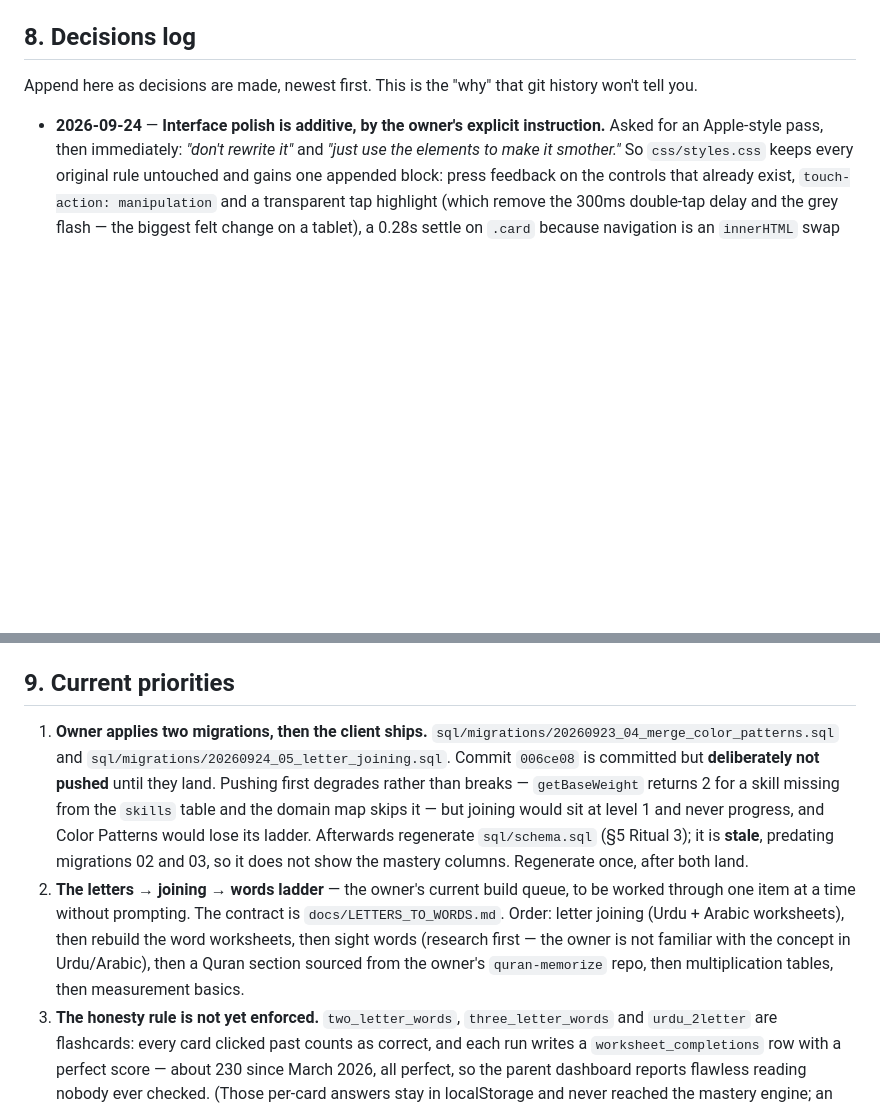
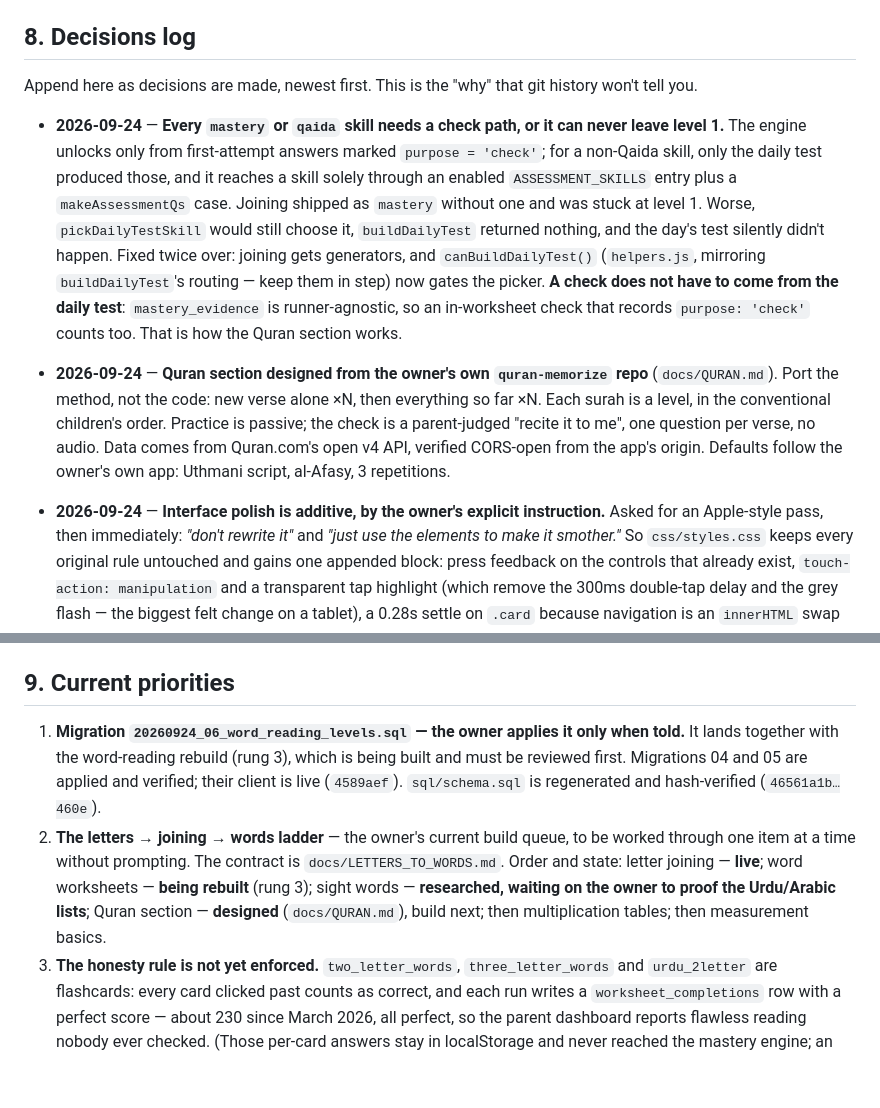
Before and after one commit to husnaumeran/learning-app, a Markdown page: CLAUDE.md, 2 parts joined by grey strips. Drawn GitHub-style; blank space fills up the shorter version.

Commit message:
docs: Quran section contract; record the check-path invariant
Co-Authored-By: Claude Opus 5.5 <noreply@anthropic.com>

```diff
--- a/CLAUDE.md
+++ b/CLAUDE.md
@@ -139,6 +139,9 @@ Data is written to these but **nothing reads it back**. Don't assume a feature w
 
 Append here as decisions are made, newest first. This is the "why" that git history won't tell you.
 
+- **2026-09-24** — **Every `mastery` or `qaida` skill needs a check path, or it can never leave level 1.** The engine unlocks only from first-attempt answers marked `purpose = 'check'`; for a non-Qaida skill, only the daily test produced those, and it reaches a skill solely through an enabled `ASSESSMENT_SKILLS` entry plus a `makeAssessmentQs` case. Joining shipped as `mastery` without one and was stuck at level 1. Worse, `pickDailyTestSkill` would still choose it, `buildDailyTest` returned nothing, and the day's test silently didn't happen. Fixed twice over: joining gets generators, and `canBuildDailyTest()` (`helpers.js`, mirroring `buildDailyTest`'s routing — keep them in step) now gates the picker. **A check does not have to come from the daily test**: `mastery_evidence` is runner-agnostic, so an in-worksheet check that records `purpose: 'check'` counts too. That is how the Quran section works.
+- **2026-09-24** — **Quran section designed from the owner's own `quran-memorize` repo** (`docs/QURAN.md`). Port the method, not the code: new verse alone ×N, then everything so far ×N. Each surah is a level, in the conventional children's order. Practice is passive; the check is a parent-judged "recite it to me", one question per verse, no audio. Data comes from Quran.com's open v4 API, verified CORS-open from the app's origin. Defaults follow the owner's own app: Uthmani script, al-Afasy, 3 repetitions.
+
 - **2026-09-24** — **Interface polish is additive, by the owner's explicit instruction.** Asked for an Apple-style pass, then immediately: *"don't rewrite it"* and *"just use the elements to make it smother."* So `css/styles.css` keeps every original rule untouched and gains one appended block: press feedback on the controls that already exist, `touch-action: manipulation` and a transparent tap highlight (which remove the 300ms double-tap delay and the grey flash — the biggest felt change on a tablet), a 0.28s settle on `.card` because navigation is an `innerHTML` swap and every screen previously snapped in, and `prefers-reduced-motion` honoured. No colours, type, layout or class names changed. **Do not "finish the job" by restyling the app** — the constraint is deliberate, and the worksheets carry heavy inline styles that a redesign would fight. The `apple-design` skill loads as **`anthropic-skills:apple-design`** (the bare name is rejected, which is why the first pass went without it). Checked against it the same day, still inside the appended block only: taps no longer overshoot on release (Apple reserves bounce for gestures that carried momentum, and a tap carries none), reduced motion keeps fades and brightness feedback instead of killing everything, and `index.html` registers a passive `touchstart` listener because iOS Safari has only applied `:active` on touch when one exists — without it the press feedback may never show on an iPad.
 - **2026-09-24** — **Letter joining built as rung 2 of `docs/LETTERS_TO_WORDS.md`** (`js/worksheets/joining.js`, skills `urdu_joining` / `arabic_joining`, migration `20260924_05`). The load-bearing detail: **a joined word is built by concatenating plain letter characters and letting the font's shaping engine choose the glyph.** Never concatenate the `initial`/`medial`/`final` strings — they carry a tatweel and are only valid as a single-shape label. "Separate" letters are rendered one `<span>` each so the shaping engine has no neighbour to connect them to; no ZWNJ needed. The file contains **no `while` or `do` loops at all**, which closes the rejection-sampling freeze class outright. `JOINING_SHAPE_FAMILIES` in that file is hand-written dot-family metadata (ب/پ/ت/ٹ/ث …) used to pick look-alike distractors, because the letter tables carry no skeleton field.
 
@@ -162,8 +165,8 @@ Append here as decisions are made, newest first. This is the "why" that git hist
 
 ## 9. Current priorities
 
-1. **Owner applies two migrations, then the client ships.** `sql/migrations/20260923_04_merge_color_patterns.sql` and `sql/migrations/20260924_05_letter_joining.sql`. Commit `006ce08` is committed but **deliberately not pushed** until they land. Pushing first degrades rather than breaks — `getBaseWeight` returns 2 for a skill missing from the `skills` table and the domain map skips it — but joining would sit at level 1 and never progress, and Color Patterns would lose its ladder. Afterwards regenerate `sql/schema.sql` (§5 Ritual 3); it is **stale**, predating migrations 02 and 03, so it does not show the mastery columns. Regenerate once, after both land.
-2. **The letters → joining → words ladder** — the owner's current build queue, to be worked through one item at a time without prompting. The contract is `docs/LETTERS_TO_WORDS.md`. Order: letter joining (Urdu + Arabic worksheets), then rebuild the word worksheets, then sight words (research first — the owner is not familiar with the concept in Urdu/Arabic), then a Quran section sourced from the owner's `quran-memorize` repo, then multiplication tables, then measurement basics.
+1. **Migration `20260924_06_word_reading_levels.sql` — the owner applies it only when told.** It lands together with the word-reading rebuild (rung 3), which is being built and must be reviewed first. Migrations 04 and 05 are applied and verified; their client is live (`4589aef`). `sql/schema.sql` is regenerated and hash-verified (`46561a1b…460e`).
+2. **The letters → joining → words ladder** — the owner's current build queue, to be worked through one item at a time without prompting. The contract is `docs/LETTERS_TO_WORDS.md`. Order and state: letter joining — **live**; word worksheets — **being rebuilt** (rung 3); sight words — **researched, waiting on the owner to proof the Urdu/Arabic lists**; Quran section — **designed** (`docs/QURAN.md`), build next; then multiplication tables; then measurement basics.
 3. **The honesty rule is not yet enforced.** `two_letter_words`, `three_letter_words` and `urdu_2letter` are flashcards: every card clicked past counts as correct, and each run writes a `worksheet_completions` row with a perfect score — about 230 since March 2026, all perfect, so the parent dashboard reports flawless reading nobody ever checked. (Those per-card answers stay in localStorage and never reached the mastery engine; an earlier version of this line said they did.) Rebuilding them is rung 3 — contract in `docs/LETTERS_TO_WORDS.md`.
 4. **Refresh `PROJECT_PLAN.md`** against reality and the goals in §2. Still stale.
 5. **Longer arc** — real spaced repetition (§7), syllabus breadth (goal g: CBSE, Chinese), science content, and Arabic/Urdu depth to match English.
```
Also changed, not shown: docs/QURAN.md (added, +102 -0 lines).
